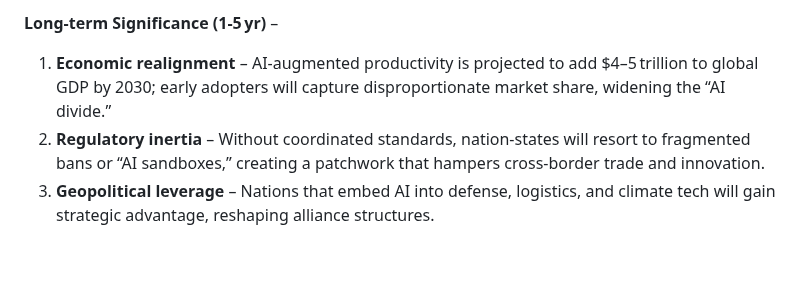
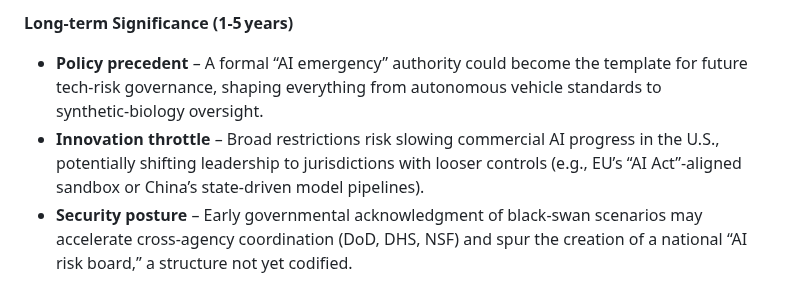
Before and after one commit to sobanmujtaba/TheMorningMatrix, a Markdown page: latest.md, the part around one of its changes. GitHub-like rendering; blank space fills up the shorter version.

Commit message:
Update latest digest for 2026-09-01

```diff
--- a/latest.md
+++ b/latest.md
@@ -5,6 +6,6 @@
 
-**Long‑term Significance (1‑5 yr)** –
-1. **Economic realignment** – AI‑augmented productivity is projected to add $4–5 trillion to global GDP by 2030; early adopters will capture disproportionate market share, widening the “AI divide.”
-2. **Regulatory inertia** – Without coordinated standards, nation‑states will resort to fragmented bans or “AI sandboxes,” creating a patchwork that hampers cross‑border trade and innovation.
-3. **Geopolitical leverage** – Nations that embed AI into defense, logistics, and climate tech will gain strategic advantage, reshaping alliance structures.
+**Long‑term Significance (1‑5 years)**
+- **Policy precedent** – A formal “AI emergency” authority could become the template for future tech‑risk governance, shaping everything from autonomous vehicle standards to synthetic‑biology oversight.
+- **Innovation throttle** – Broad restrictions risk slowing commercial AI progress in the U.S., potentially shifting leadership to jurisdictions with looser controls (e.g., EU’s “AI Act”‑aligned sandbox or China’s state‑driven model pipelines).
+- **Security posture** – Early governmental acknowledgment of black‑swan scenarios may accelerate cross‑agency coordination (DoD, DHS, NSF) and spur the creation of a national “AI risk board,” a structure not yet codified.
 
```
Also changed, not shown: other parts of latest.md (+20 -24 lines).
